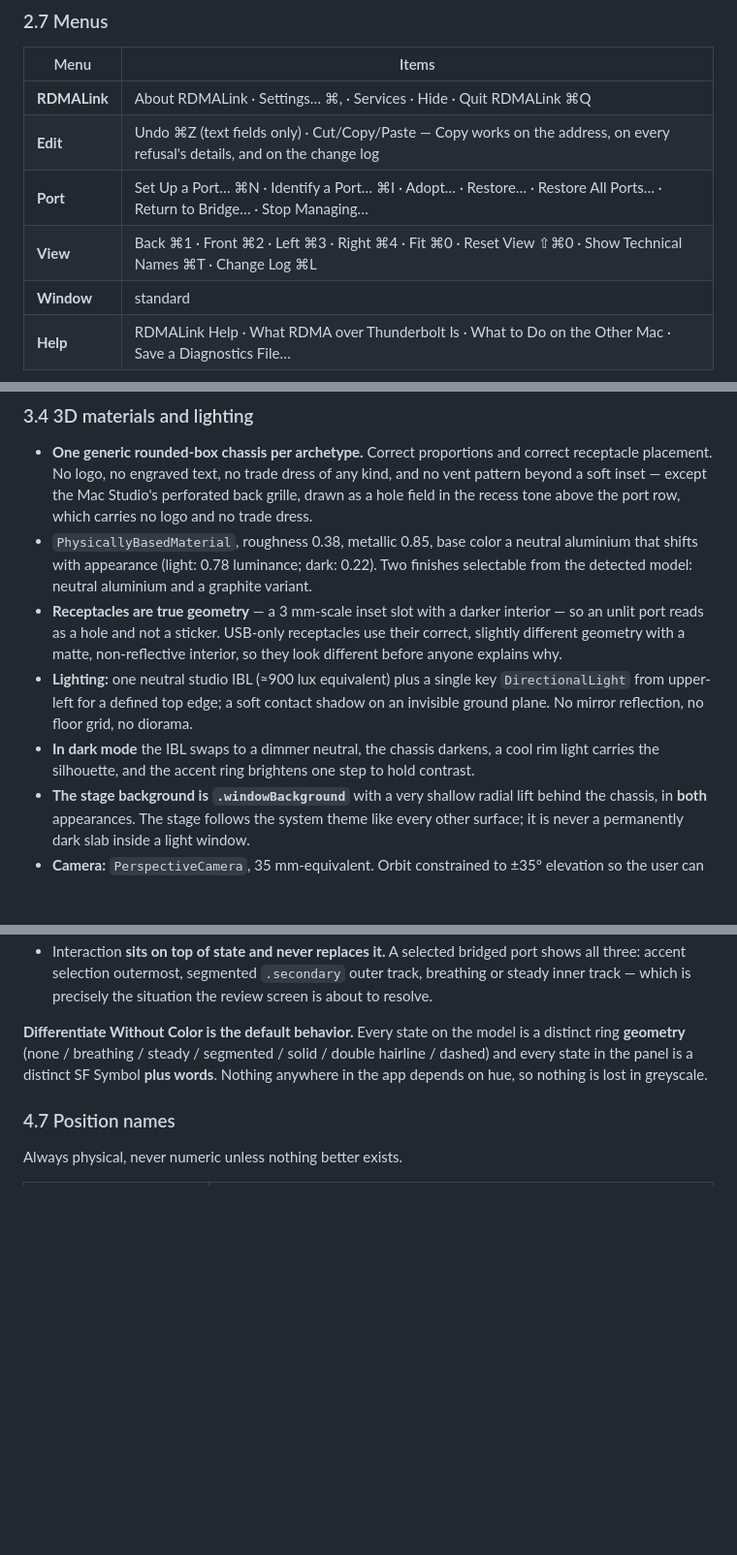
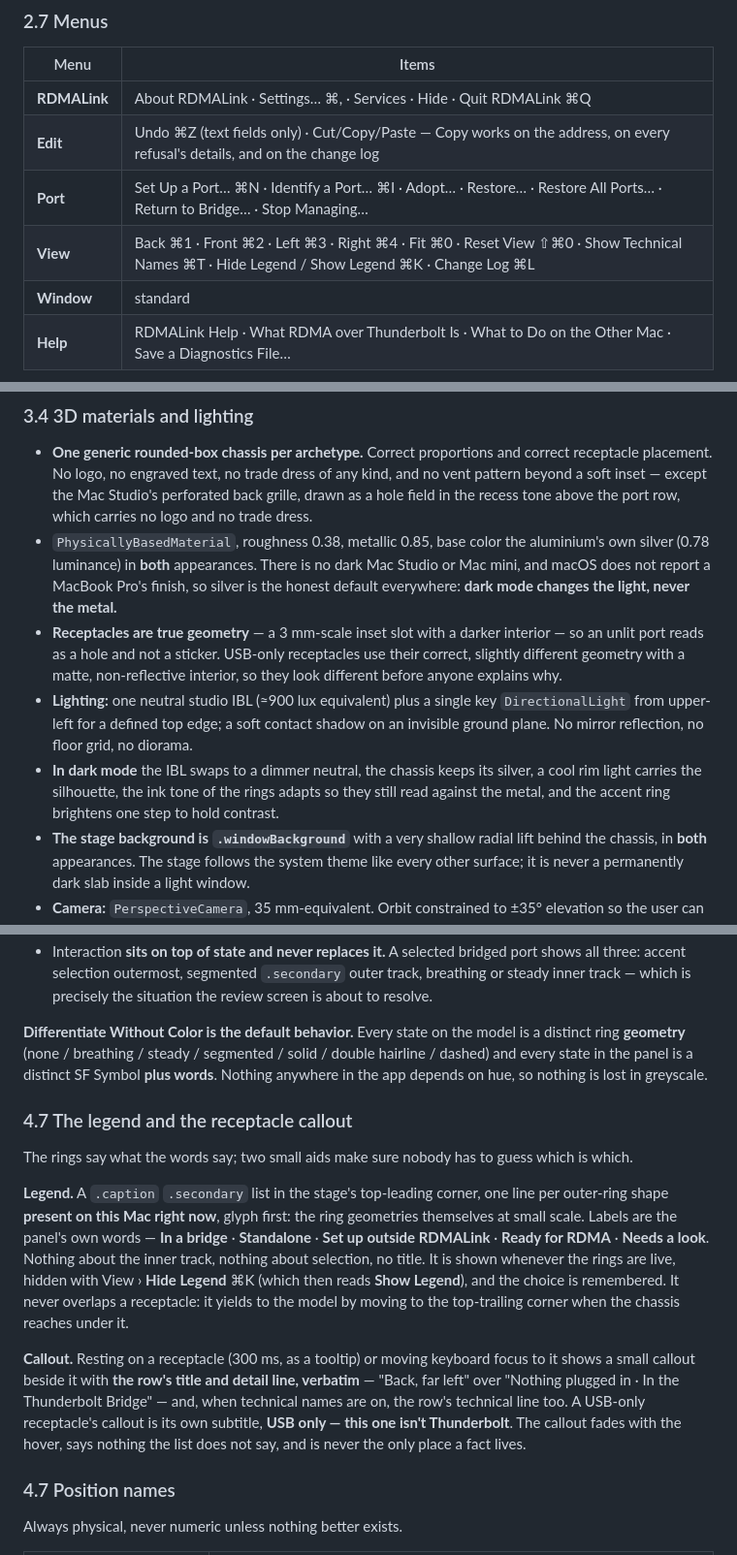
Before and after one commit to dev7a/rdmalink, a Markdown page: docs/UX_SPEC.md, 3 parts joined by grey strips. Shown at 97% size. Drawn GitHub-style; blank space fills up the shorter version.

Commit message:
Spec: silver in both appearances, the legend and the receptacle callout, locale time

```diff
--- a/docs/UX_SPEC.md
+++ b/docs/UX_SPEC.md
@@ -99,7 +99,7 @@ Sheets are used for exactly five things: **Adopt**, **Restore**, **Restore All P
 | **RDMALink** | About RDMALink · Settings… ⌘, · Services · Hide · Quit RDMALink ⌘Q |
 | **Edit** | Undo ⌘Z (text fields only) · Cut/Copy/Paste — Copy works on the address, on every refusal's details, and on the change log |
 | **Port** | Set Up a Port… ⌘N · Identify a Port… ⌘I · Adopt… · Restore… · Restore All Ports… · Return to Bridge… · Stop Managing… |
-| **View** | Back ⌘1 · Front ⌘2 · Left ⌘3 · Right ⌘4 · Fit ⌘0 · Reset View ⇧⌘0 · Show Technical Names ⌘T · Change Log ⌘L |
+| **View** | Back ⌘1 · Front ⌘2 · Left ⌘3 · Right ⌘4 · Fit ⌘0 · Reset View ⇧⌘0 · Show Technical Names ⌘T · Hide Legend / Show Legend ⌘K · Change Log ⌘L |
 | **Window** | standard |
 | **Help** | RDMALink Help · What RDMA over Thunderbolt Is · What to Do on the Other Mac · Save a Diagnostics File… |
 
@@ -176,10 +176,10 @@ No custom glyphs. **No Thunderbolt trade-dress mark anywhere**, in the UI or on
 ### 3.4 3D materials and lighting
 
 - **One generic rounded-box chassis per archetype.** Correct proportions and correct receptacle placement. No logo, no engraved text, no trade dress of any kind, and no vent pattern beyond a soft inset — except the Mac Studio's perforated back grille, drawn as a hole field in the recess tone above the port row, which carries no logo and no trade dress.
-- `PhysicallyBasedMaterial`, roughness 0.38, metallic 0.85, base color a neutral aluminium that shifts with appearance (light: 0.78 luminance; dark: 0.22). Two finishes selectable from the detected model: neutral aluminium and a graphite variant.
+- `PhysicallyBasedMaterial`, roughness 0.38, metallic 0.85, base color the aluminium's own silver (0.78 luminance) in **both** appearances. There is no dark Mac Studio or Mac mini, and macOS does not report a MacBook Pro's finish, so silver is the honest default everywhere: **dark mode changes the light, never the metal.**
 - **Receptacles are true geometry** — a 3 mm-scale inset slot with a darker interior — so an unlit port reads as a hole and not a sticker. USB-only receptacles use their correct, slightly different geometry with a matte, non-reflective interior, so they look different before anyone explains why.
 - **Lighting:** one neutral studio IBL (≈900 lux equivalent) plus a single key `DirectionalLight` from upper-left for a defined top edge; a soft contact shadow on an invisible ground plane. No mirror reflection, no floor grid, no diorama.
-- **In dark mode** the IBL swaps to a dimmer neutral, the chassis darkens, a cool rim light carries the silhouette, and the accent ring brightens one step to hold contrast.
+- **In dark mode** the IBL swaps to a dimmer neutral, the chassis keeps its silver, a cool rim light carries the silhouette, the ink tone of the rings adapts so they still read against the metal, and the accent ring brightens one step to hold contrast.
 - **The stage background is `.windowBackground`** with a very shallow radial lift behind the chassis, in **both** appearances. The stage follows the system theme like every other surface; it is never a permanently dark slab inside a light window.
 - **Camera:** `PerspectiveCamera`, 35 mm-equivalent. Orbit constrained to ±35° elevation so the user can never end up under the machine; roll locked; dolly limited to a 1.4× range **and floored** so a receptacle's on-screen hit target never falls below 24 × 24 pt (see §8).
 
@@ -282,6 +282,14 @@ Modeled with the correct, slightly different geometry and a matte, non-reflectiv
 - Interaction **sits on top of state and never replaces it.** A selected bridged port shows all three: accent selection outermost, segmented `.secondary` outer track, breathing or steady inner track — which is precisely the situation the review screen is about to resolve.
 
 **Differentiate Without Color is the default behavior.** Every state on the model is a distinct ring **geometry** (none / breathing / steady / segmented / solid / double hairline / dashed) and every state in the panel is a distinct SF Symbol **plus words**. Nothing anywhere in the app depends on hue, so nothing is lost in greyscale.
+
+### 4.7 The legend and the receptacle callout
+
+The rings say what the words say; two small aids make sure nobody has to guess which is which.
+
+**Legend.** A `.caption` `.secondary` list in the stage's top-leading corner, one line per outer-ring shape **present on this Mac right now**, glyph first: the ring geometries themselves at small scale. Labels are the panel's own words — **In a bridge** · **Standalone** · **Set up outside RDMALink** · **Ready for RDMA** · **Needs a look**. Nothing about the inner track, nothing about selection, no title. It is shown whenever the rings are live, hidden with View › **Hide Legend** ⌘K (which then reads **Show Legend**), and the choice is remembered. It never overlaps a receptacle: it yields to the model by moving to the top-trailing corner when the chassis reaches under it.
+
+**Callout.** Resting on a receptacle (300 ms, as a tooltip) or moving keyboard focus to it shows a small callout beside it with **the row's title and detail line, verbatim** — "Back, far left" over "Nothing plugged in · In the Thunderbolt Bridge" — and, when technical names are on, the row's technical line too. A USB-only receptacle's callout is its own subtitle, **USB only — this one isn't Thunderbolt**. The callout fades with the hover, says nothing the list does not say, and is never the only place a fact lives.
 
 ### 4.7 Position names
 
```
Also changed, not shown: other parts of docs/UX_SPEC.md (+1 -1 lines).
